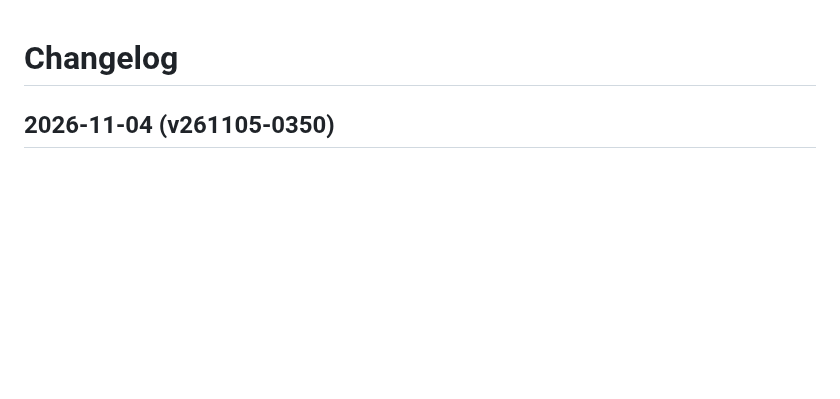
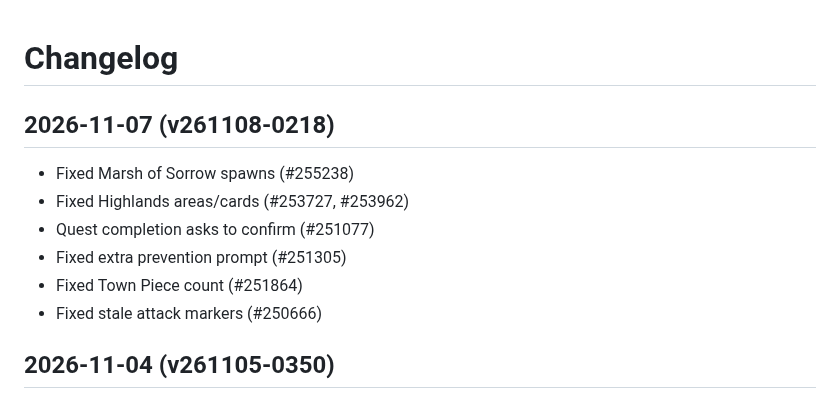
Before and after one commit to elaskavaia/bga-fate, a Markdown page: CHANGELOG.md, the part around the change. Drawn GitHub-style; blank space fills up the shorter version.

Commit message:
docs: change log for v261108-0218

```diff
--- a/CHANGELOG.md
+++ b/CHANGELOG.md
@@ -1,4 +1,13 @@
 # Changelog
+
+## 2026-11-07 (v261108-0218)
+
+- Fixed Marsh of Sorrow spawns (#255238)
+- Fixed Highlands areas/cards (#253727, #253962)
+- Quest completion asks to confirm (#251077)
+- Fixed extra prevention prompt (#251305)
+- Fixed Town Piece count (#251864)
+- Fixed stale attack markers (#250666)
 
 ## 2026-11-04 (v261105-0350)
 
```
